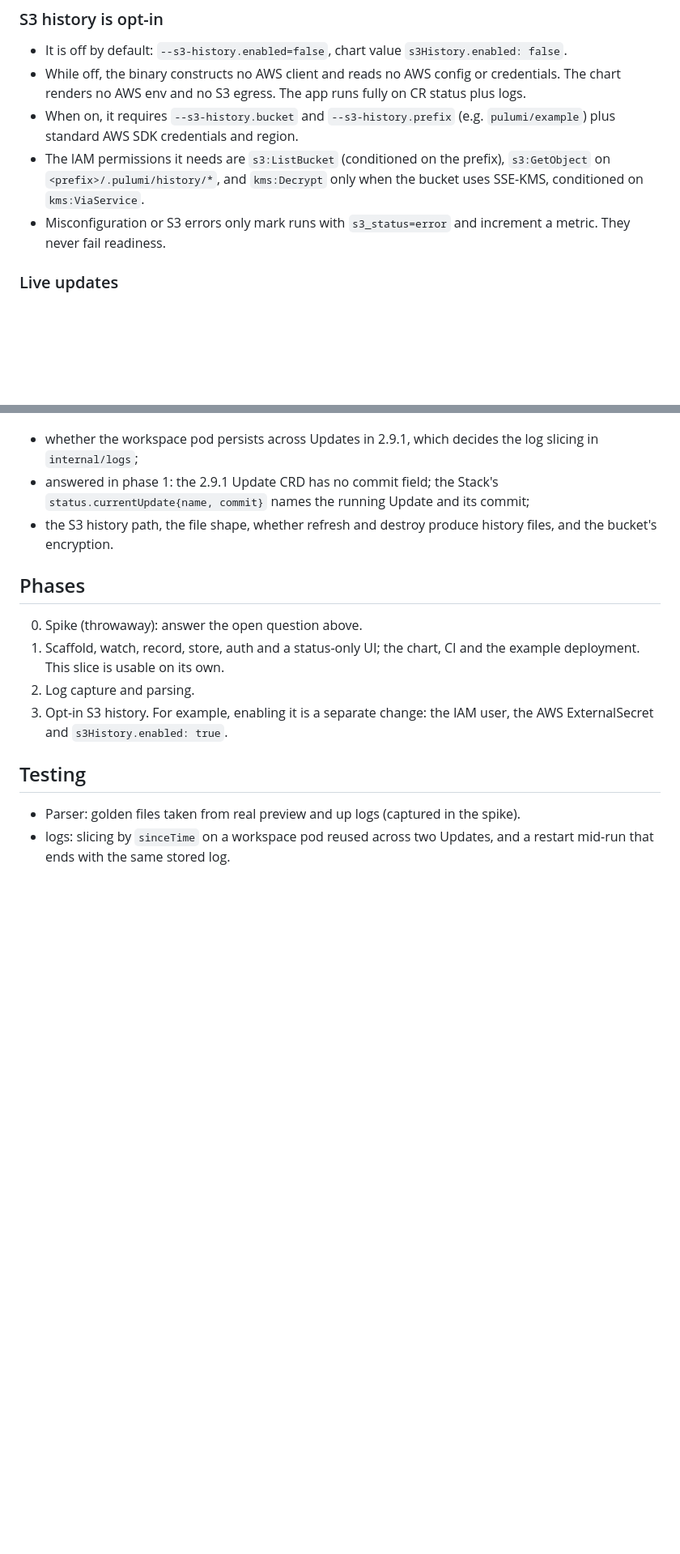
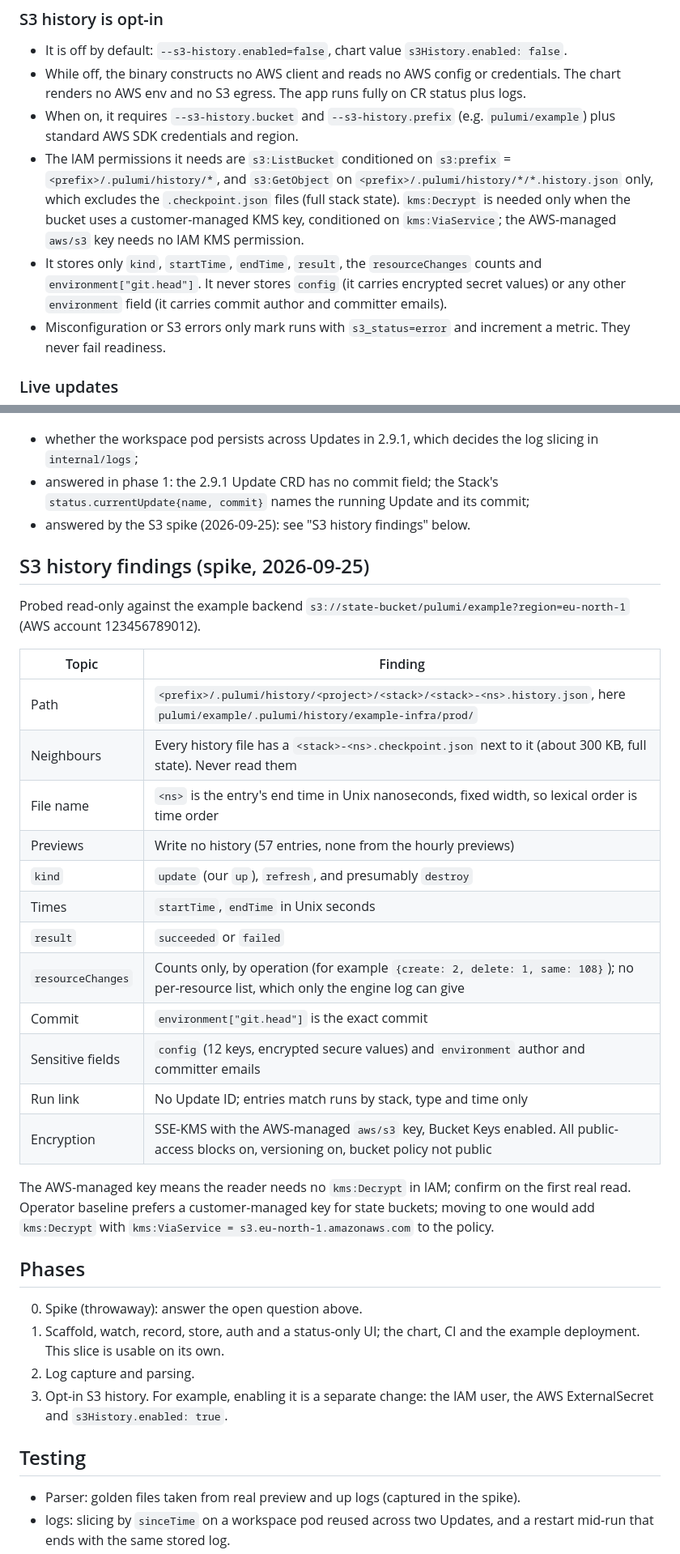
Before and after one commit to jalet/pulumi-operator-ui, a Markdown page: docs/design.md, 2 parts joined by grey strips. Shown at 81% size. Rendered like a GitHub page; blank space fills up the shorter version.

Commit message:
docs: record the S3 history spike findings

```diff
--- a/docs/design.md
+++ b/docs/design.md
@@ -116,9 +116,15 @@ under GDPR Article 5(1)(e), storage limitation. VERIFY WITH LEGAL COUNSEL.
   chart renders no AWS env and no S3 egress. The app runs fully on CR status plus logs.
 - When on, it requires `--s3-history.bucket` and `--s3-history.prefix` (e.g. `pulumi/example`) plus
   standard AWS SDK credentials and region.
-- The IAM permissions it needs are `s3:ListBucket` (conditioned on the prefix), `s3:GetObject` on
-  `<prefix>/.pulumi/history/*`, and `kms:Decrypt` only when the bucket uses SSE-KMS, conditioned
-  on `kms:ViaService`.
+- The IAM permissions it needs are `s3:ListBucket` conditioned on
+  `s3:prefix` = `<prefix>/.pulumi/history/*`, and `s3:GetObject` on
+  `<prefix>/.pulumi/history/*/*.history.json` only, which excludes the `.checkpoint.json`
+  files (full stack state). `kms:Decrypt` is needed only when the bucket uses a
+  customer-managed KMS key, conditioned on `kms:ViaService`; the AWS-managed `aws/s3` key
+  needs no IAM KMS permission.
+- It stores only `kind`, `startTime`, `endTime`, `result`, the `resourceChanges` counts and
+  `environment["git.head"]`. It never stores `config` (it carries encrypted secret values) or
+  any other `environment` field (it carries commit author and committer emails).
 - Misconfiguration or S3 errors only mark runs with `s3_status=error` and increment a metric. They
   never fail readiness.
 
@@ -205,8 +211,31 @@ confirm:
   `internal/logs`;
 - answered in phase 1: the 2.9.1 Update CRD has no commit field; the Stack's
   `status.currentUpdate{name, commit}` names the running Update and its commit;
-- the S3 history path, the file shape, whether refresh and destroy produce history files, and
-  the bucket's encryption.
+- answered by the S3 spike (2026-09-25): see "S3 history findings" below.
+
+## S3 history findings (spike, 2026-09-25)
+
+Probed read-only against the example backend
+`s3://state-bucket/pulumi/example?region=eu-north-1` (AWS account 123456789012).
+
+| Topic | Finding |
+|---|---|
+| Path | `<prefix>/.pulumi/history/<project>/<stack>/<stack>-<ns>.history.json`, here `pulumi/example/.pulumi/history/example-infra/prod/` |
+| Neighbours | Every history file has a `<stack>-<ns>.checkpoint.json` next to it (about 300 KB, full state). Never read them |
+| File name | `<ns>` is the entry's end time in Unix nanoseconds, fixed width, so lexical order is time order |
+| Previews | Write no history (57 entries, none from the hourly previews) |
+| `kind` | `update` (our `up`), `refresh`, and presumably `destroy` |
+| Times | `startTime`, `endTime` in Unix seconds |
+| `result` | `succeeded` or `failed` |
+| `resourceChanges` | Counts only, by operation (for example `{create: 2, delete: 1, same: 108}`); no per-resource list, which only the engine log can give |
+| Commit | `environment["git.head"]` is the exact commit |
+| Sensitive fields | `config` (12 keys, encrypted secure values) and `environment` author and committer emails |
+| Run link | No Update ID; entries match runs by stack, type and time only |
+| Encryption | SSE-KMS with the AWS-managed `aws/s3` key, Bucket Keys enabled. All public-access blocks on, versioning on, bucket policy not public |
+
+The AWS-managed key means the reader needs no `kms:Decrypt` in IAM; confirm on the first real read.
+Operator baseline prefers a customer-managed key for state buckets; moving to one would add
+`kms:Decrypt` with `kms:ViaService = s3.eu-north-1.amazonaws.com` to the policy.
 
 ## Phases
 
```
Also changed, not shown: other parts of docs/design.md (+1 -1 lines).
